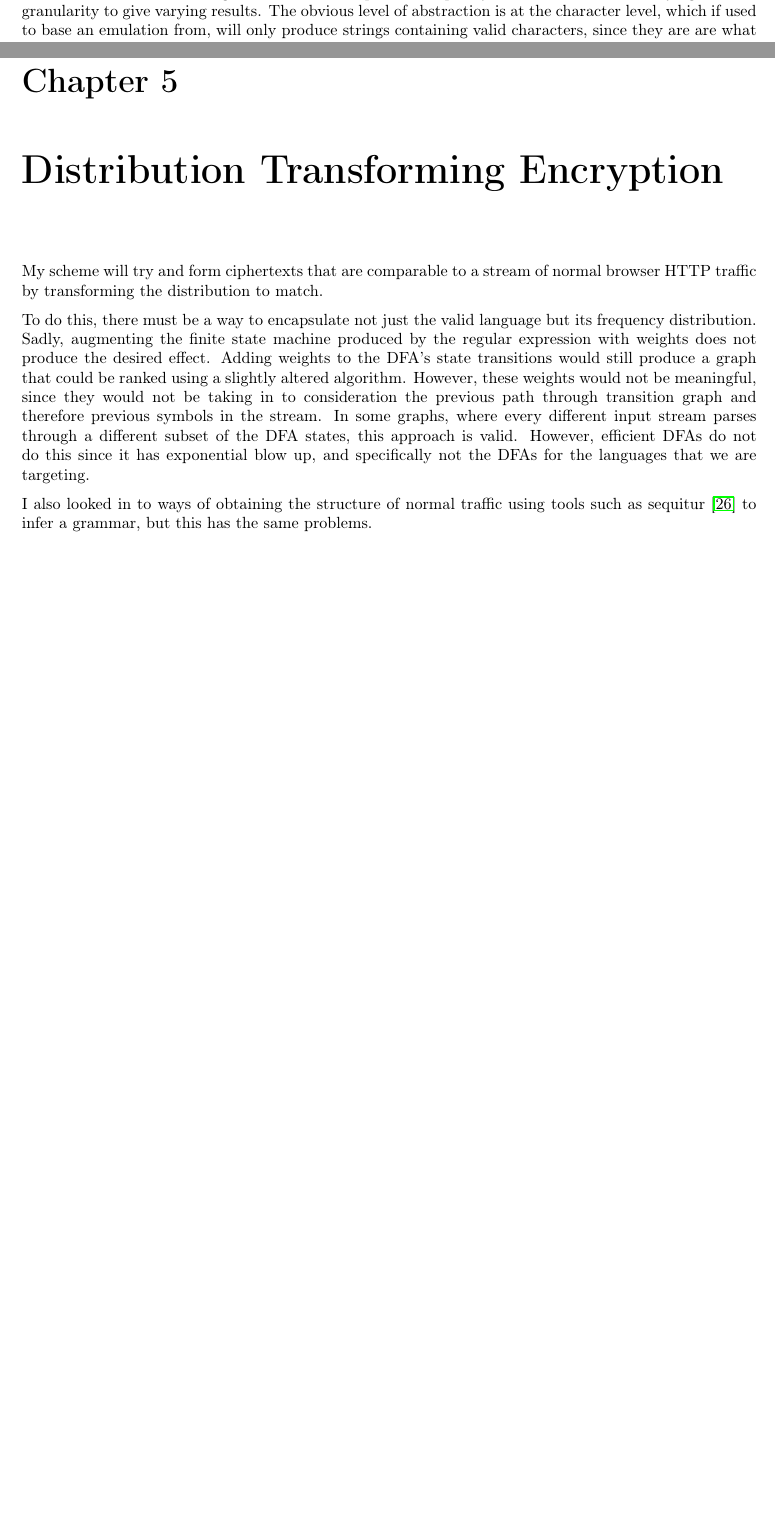
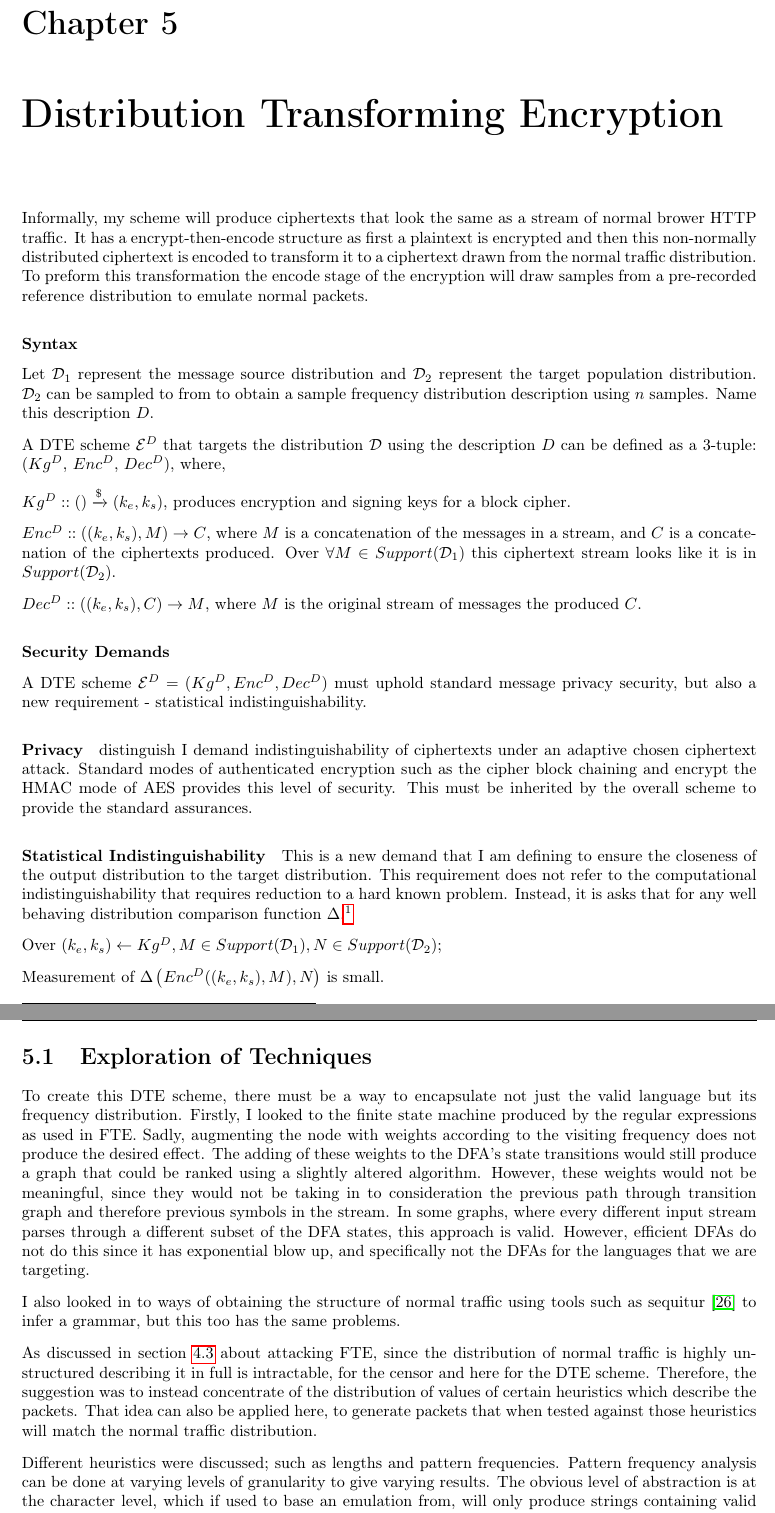
Before and after one commit to sr14978/dissertation-thesis, a LaTeX thesis (dissertation.tex): two parts of pages 22 and 25 of 41 before the commit and two parts of pages 25 and 26 of 43 after it, joined at a grey line, cut so that both start at the same text, the shorter picture padded with empty space. Compiled offline with pdfLaTeX.

```diff
--- a/dissertation.tex
+++ b/dissertation.tex
@@ -373,6 +373,3 @@
 This is like what happens in currently deployed keyword filtering systems such as in China.
 
 Another heuristic for defining the distribution is pattern frequency.
-This can be done at varying levels of granularity to give varying results.
-The obvious level of abstraction is at the character level, which if used to base an emulation from, will only produce strings containing valid characters, since they are are what is extracted from normal traffic.
-Since patterns are recorded and generated independently, any lower level of granularity could produce byte values for non valid characters such as control characters.
@@ -421,14 +419,56 @@
 
 \chapter{Distribution Transforming Encryption}
 
-My scheme will try and form ciphertexts that are comparable to a stream of normal browser HTTP traffic by transforming the distribution to match.
+Informally, my scheme will produce ciphertexts that look the same as a stream of normal brower HTTP traffic.
+It has a encrypt-then-encode structure as first a plaintext is encrypted and then this non-normally distributed ciphertext is encoded to transform it to a ciphertext drawn from the normal traffic distribution.
+To preform this transformation the encode stage of the encryption will draw samples from a pre-recorded reference distribution to emulate normal packets.
 
-To do this, there must be a way to encapsulate not just the valid language but its frequency distribution.
-Sadly, augmenting the finite state machine produced by the regular expression with weights does not produce the desired effect.
-Adding weights to the DFA's state transitions would still produce a graph that could be ranked using a slightly altered algorithm.
+\subsubsection{Syntax}
+Let $\mathcal{D}_1$ represent the message source distribution and $\mathcal{D}_2$ represent the target population distribution.
+$\mathcal{D}_2$ can be sampled to from to obtain a sample frequency distribution description using $n$ samples. Name this description $D$.
+
+A DTE scheme $\mathcal{E}^D$ that targets the distribution $\mathcal{D}$ using the description $D$ can be defined as a 3-tuple: ($Kg^D$, $Enc^D$, $Dec^D$), where,
+
+$Kg^D :: () \xrightarrow{\$} (k_e,k_s)$, produces encryption and signing keys for a block cipher.
+
+$Enc^D :: ((k_e,k_s), M) \rightarrow C$, where $M$ is a concatenation of the messages in a stream, and $C$ is a concatenation of the ciphertexts produced. Over $\forall M \in Support(\mathcal{D}_1)$ this ciphertext stream looks like it is in  $Support(\mathcal{D}_2)$.
+
+$Dec^D :: ((k_e,k_s), C) \rightarrow M$, where $M$ is the original stream of messages the produced $C$.
+
+\subsubsection{Security Demands}
+
+A DTE scheme $\mathcal{E}^D = (Kg^D, Enc^D, Dec^D)$ must uphold standard message privacy security, but also a new requirement - statistical indistinguishability.
+
+\paragraph{Privacy}
+distinguish
+I demand indistinguishability of ciphertexts under an adaptive chosen ciphertext attack. Standard modes of authenticated encryption such as the cipher block chaining and encrypt the HMAC mode of AES provides this level of security.
+This must be inherited by the overall scheme to provide the standard assurances.
+
+\paragraph{Statistical Indistinguishability}
+
+This is a new demand that I am defining to ensure the closeness of the output distribution to the target distribution.
+This requirement does not refer to the computational indistinguishability that requires reduction to a hard known problem.
+Instead, it is asks that for any well behaving distribution comparison function $\Delta$,\footnote{though does not need to be symmetric, or obey the triangle inequality,}
+
+Over $ (k_e,k_s) \leftarrow Kg^D, M \in Support(\mathcal{D}_1), N \in Support(\mathcal{D}_2)$;
+
+Measurement of $\Delta \left(  Enc^D((k_e,k_s), M), N  \right)$ is small.
+
+\section{Exploration of Techniques}
+
+To create this DTE scheme, there must be a way to encapsulate not just the valid language but its frequency distribution.
+Firstly, I looked to the finite state machine produced by the regular expressions as used in FTE. Sadly, augmenting the node with weights according to the visiting frequency does not produce the desired effect.
+The adding of these weights to the DFA's state transitions would still produce a graph that could be ranked using a slightly altered algorithm.
 However, these weights would not be meaningful, since they would not be taking in to consideration the previous path through transition graph and therefore previous symbols in the stream.
 In some graphs, where every different input stream parses through a different subset of the DFA states, this approach is valid.
 However, efficient DFAs do not do this since it has exponential blow up, and specifically not the DFAs for the languages that we are targeting.
 
-I also looked in to ways of obtaining the structure of normal traffic using tools such as sequitur~\cite{sequitur} to infer a grammar, but this has the same problems.
+I also looked in to ways of obtaining the structure of normal traffic using tools such as sequitur~\cite{sequitur} to infer a grammar, but this too has the same problems.
 
+As discussed in section \ref{attacking_fte} about attacking FTE, since the distribution of normal traffic is highly unstructured describing it in full is intractable, for the censor and here for the DTE scheme.
+Therefore, the suggestion was to instead concentrate of the distribution of values of certain heuristics which describe the packets.
+That idea can also be applied here, to generate packets that when tested against those heuristics will match the normal traffic distribution.
+
+Different heuristics were discussed; such as lengths and pattern frequencies.
+Pattern frequency analysis can be done at varying levels of granularity to give varying results.
+The obvious level of abstraction is at the character level, which if used to base an emulation from, will only produce strings containing valid characters, since they are are what is extracted from normal traffic.
```
Also changed, not shown: dissertation.tex (39 more changed lines), 1 other file.
